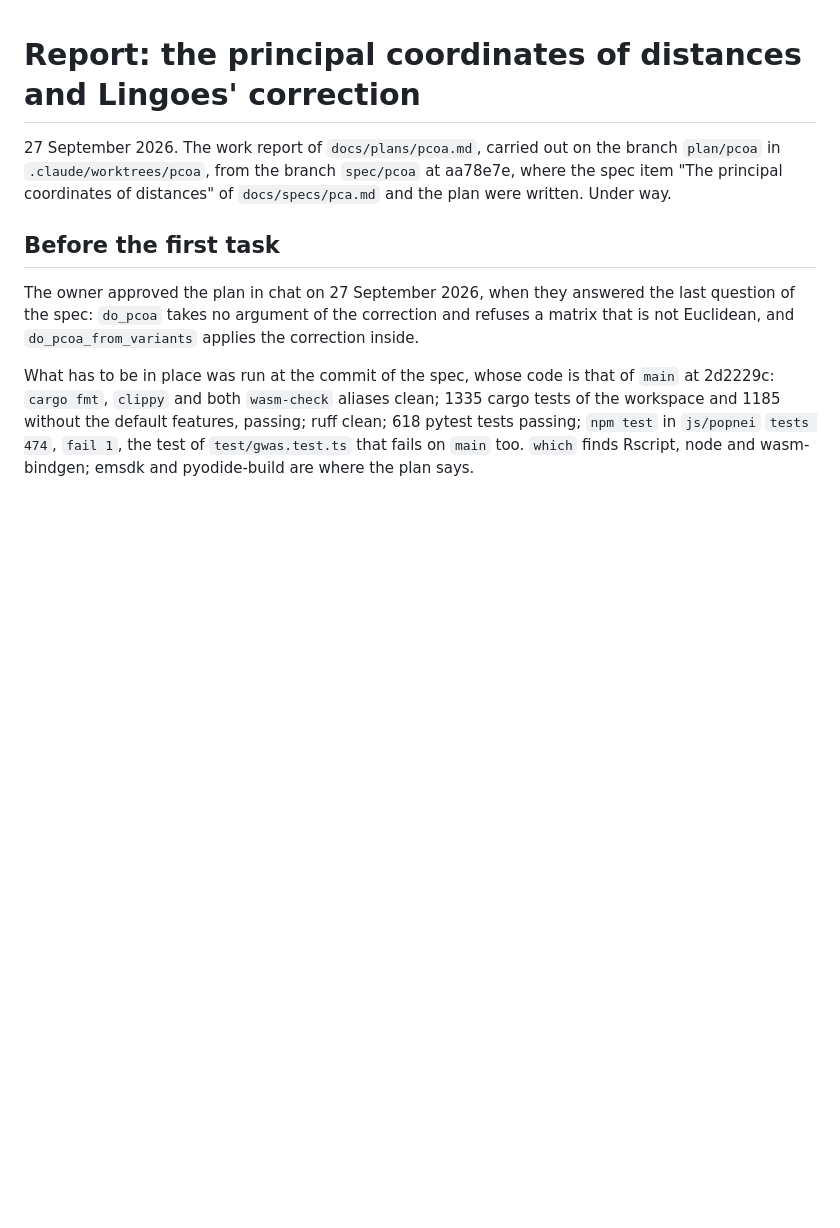
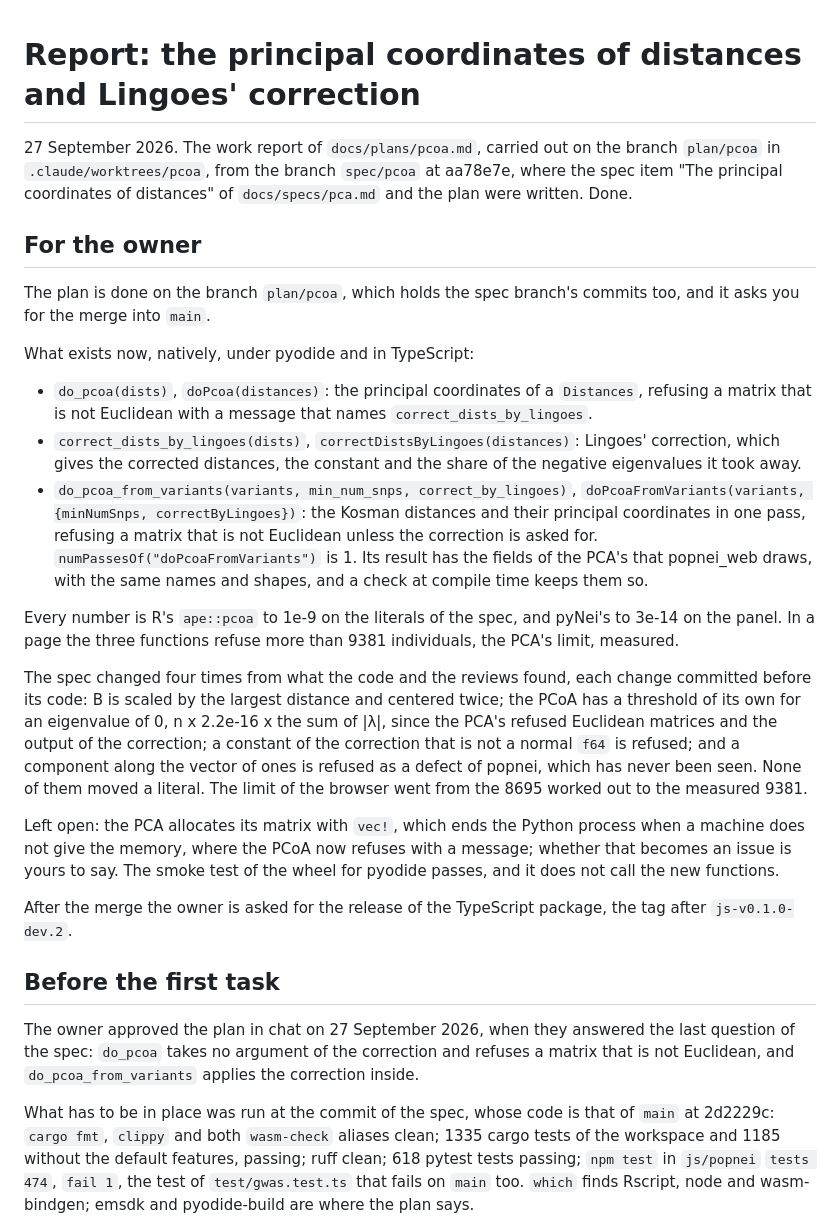
Before and after one commit to JoseBlanca/popnei, a Markdown page: docs/reports/pcoa.md, the part around one of its changes. GitHub-like rendering; blank space fills up the shorter version.

Commit message:
the plan of the principal coordinates is done, and its report says what the owner is asked
Co-Authored-By: Claude Opus 5.5 (1M context) <noreply@anthropic.com>

```diff
--- a/docs/reports/pcoa.md
+++ b/docs/reports/pcoa.md
@@ -3,7 +3,51 @@
 27 September 2026. The work report of `docs/plans/pcoa.md`, carried out on
 the branch `plan/pcoa` in `.claude/worktrees/pcoa`, from the branch
 `spec/pcoa` at aa78e7e, where the spec item "The principal coordinates of
-distances" of `docs/specs/pca.md` and the plan were written. Under way.
+distances" of `docs/specs/pca.md` and the plan were written. Done.
+
+## For the owner
+
+The plan is done on the branch `plan/pcoa`, which holds the spec
+branch's commits too, and it asks you for the merge into `main`.
+
+What exists now, natively, under pyodide and in TypeScript:
+
+- `do_pcoa(dists)`, `doPcoa(distances)`: the principal coordinates of a
+  `Distances`, refusing a matrix that is not Euclidean with a message that
+  names `correct_dists_by_lingoes`.
+- `correct_dists_by_lingoes(dists)`, `correctDistsByLingoes(distances)`:
+  Lingoes' correction, which gives the corrected distances, the constant
+  and the share of the negative eigenvalues it took away.
+- `do_pcoa_from_variants(variants, min_num_snps, correct_by_lingoes)`,
+  `doPcoaFromVariants(variants, {minNumSnps, correctByLingoes})`: the
+  Kosman distances and their principal coordinates in one pass, refusing a
+  matrix that is not Euclidean unless the correction is asked for.
+  `numPassesOf("doPcoaFromVariants")` is 1. Its result has the fields of
+  the PCA's that popnei_web draws, with the same names and shapes, and a
+  check at compile time keeps them so.
+
+Every number is R's `ape::pcoa` to 1e-9 on the literals of the spec, and
+pyNei's to 3e-14 on the panel. In a page the three functions refuse more
+than 9381 individuals, the PCA's limit, measured.
+
+The spec changed four times from what the code and the reviews found,
+each change committed before its code: B is scaled by the largest
+distance and centered twice; the PCoA has a threshold of its own for an
+eigenvalue of 0, n x 2.2e-16 x the sum of |λ|, since the PCA's refused
+Euclidean matrices and the output of the correction; a constant of the
+correction that is not a normal `f64` is refused; and a component along the
+vector of ones is refused as a defect of popnei, which has never been seen.
+None of them moved a literal. The limit of the browser went from the 8695
+worked out to the measured 9381.
+
+Left open: the PCA allocates its matrix with `vec!`, which ends the Python
+process when a machine does not give the memory, where the PCoA now
+refuses with a message; whether that becomes an issue is yours to say. The
+smoke test of the wheel for pyodide passes, and it does not call the new
+functions.
+
+After the merge the owner is asked for the release of the TypeScript
+package, the tag after `js-v0.1.0-dev.2`.
 
 ## Before the first task
 
```
Also changed, not shown: other parts of docs/reports/pcoa.md (+26 -0 lines), docs/plans/pcoa.md (+4 -3 lines).
